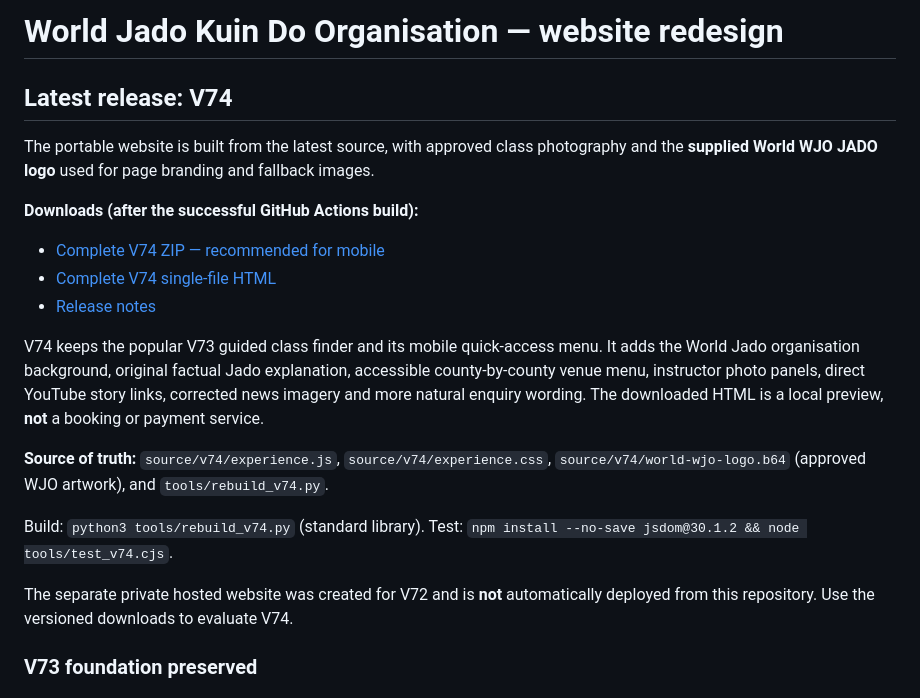
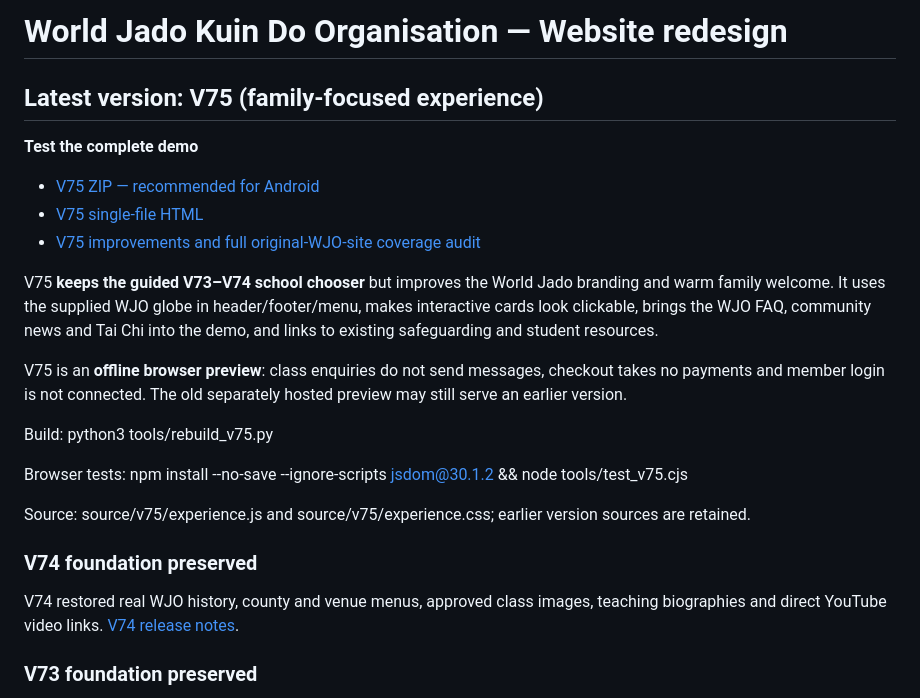
Before and after one commit to garyneesome/wjo-website-redesign, a Markdown page: README.md, the part around the change. GitHub-like rendering.

Commit message:
Update README for V75 downloads and transparent WJO content audit

```diff
--- a/README.md
+++ b/README.md
@@ -1,22 +1,25 @@
-# World Jado Kuin Do Organisation — website redesign
+# World Jado Kuin Do Organisation — Website redesign
 
-## Latest release: V74
+## Latest version: V75 (family-focused experience)
 
-The portable website is built from the latest source, with approved class photography and the **supplied World WJO JADO logo** used for page branding and fallback images.
+**Test the complete demo**
+- [V75 ZIP — recommended for Android](WJO_V75_DOWNLOAD.zip)
+- [V75 single-file HTML](WJO_V75_SINGLE_FILE_DEMO.html)
+- [V75 improvements and full original-WJO-site coverage audit](releases/V75_RELEASE_NOTES.md)
 
-**Downloads (after the successful GitHub Actions build):**
-- [Complete V74 ZIP — recommended for mobile](WJO_V74_DOWNLOAD.zip)
-- [Complete V74 single-file HTML](WJO_V74_SINGLE_FILE_DEMO.html)
-- [Release notes](releases/V74_RELEASE_NOTES.md)
+V75 **keeps the guided V73–V74 school chooser** but improves the World Jado branding and warm family welcome. It uses the supplied WJO globe in header/footer/menu, makes interactive cards look clickable, brings the WJO FAQ, community news and Tai Chi into the demo, and links to existing safeguarding and student resources.
 
-V74 keeps the popular V73 guided class finder and its mobile quick-access menu. It adds the World Jado organisation background, original factual Jado explanation, accessible county-by-county venue menu, instructor photo panels, direct YouTube story links, corrected news imagery and more natural enquiry wording. The downloaded HTML is a local preview, **not** a booking or payment service.
+V75 is an **offline browser preview**: class enquiries do not send messages, checkout takes no payments and member login is not connected. The old separately hosted preview may still serve an earlier version.
 
-**Source of truth:** `source/v74/experience.js`, `source/v74/experience.css`, `source/v74/world-wjo-logo.b64` (approved WJO artwork), and `tools/rebuild_v74.py`.
+Build: python3 tools/rebuild_v75.py
 
-Build: `python3 tools/rebuild_v74.py` (standard library).
-Test: `npm install --no-save jsdom@30.1.2 && node tools/test_v74.cjs`.
+Browser tests: npm install --no-save --ignore-scripts jsdom@30.1.2 && node tools/test_v75.cjs
 
-The separate private hosted website was created for V72 and is **not** automatically deployed from this repository. Use the versioned downloads to evaluate V74.
+Source: source/v75/experience.js and source/v75/experience.css; earlier version sources are retained.
+
+### V74 foundation preserved
+
+V74 restored real WJO history, county and venue menus, approved class images, teaching biographies and direct YouTube video links. [V74 release notes](releases/V74_RELEASE_NOTES.md).
 
 ### V73 foundation preserved
 
```
